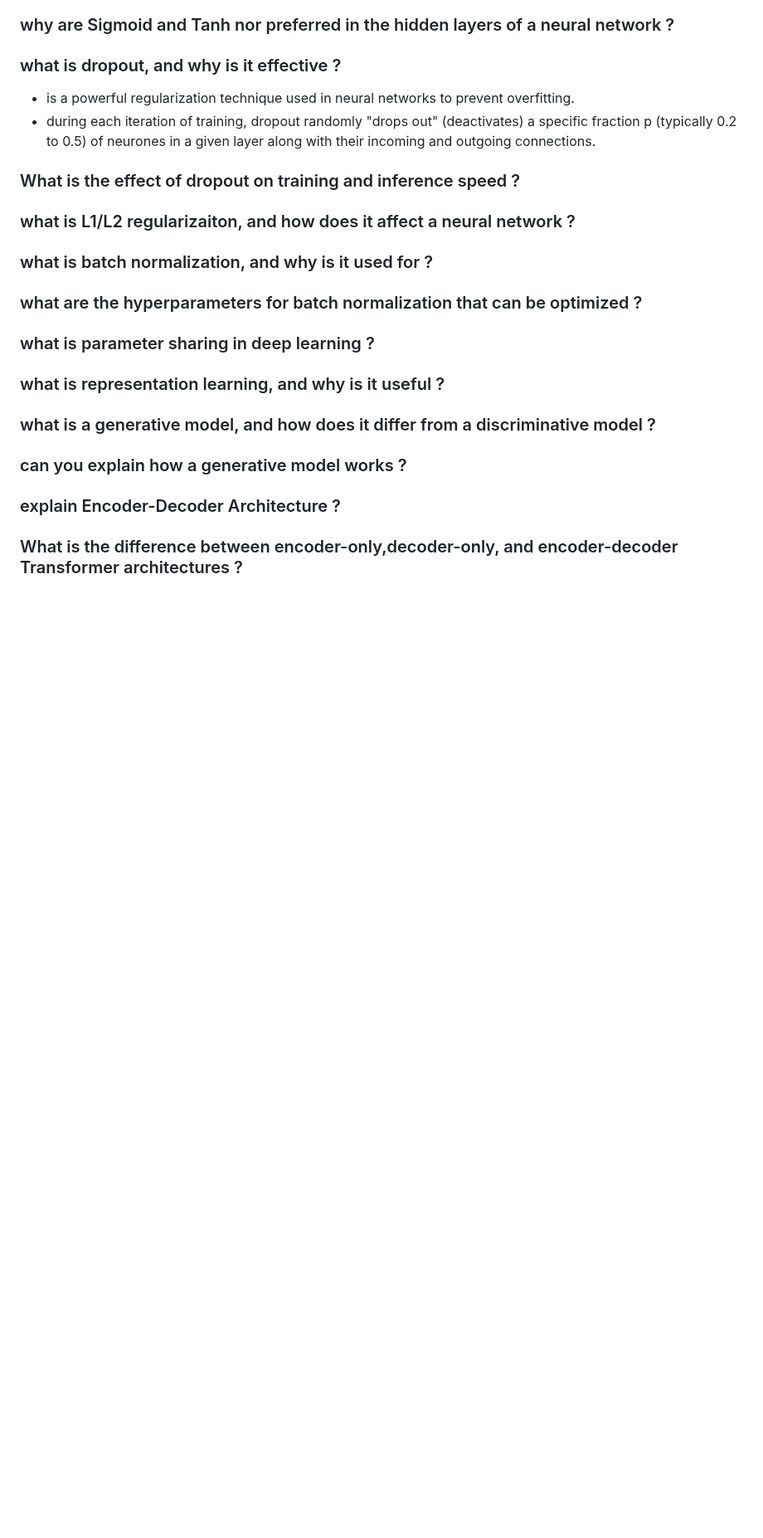
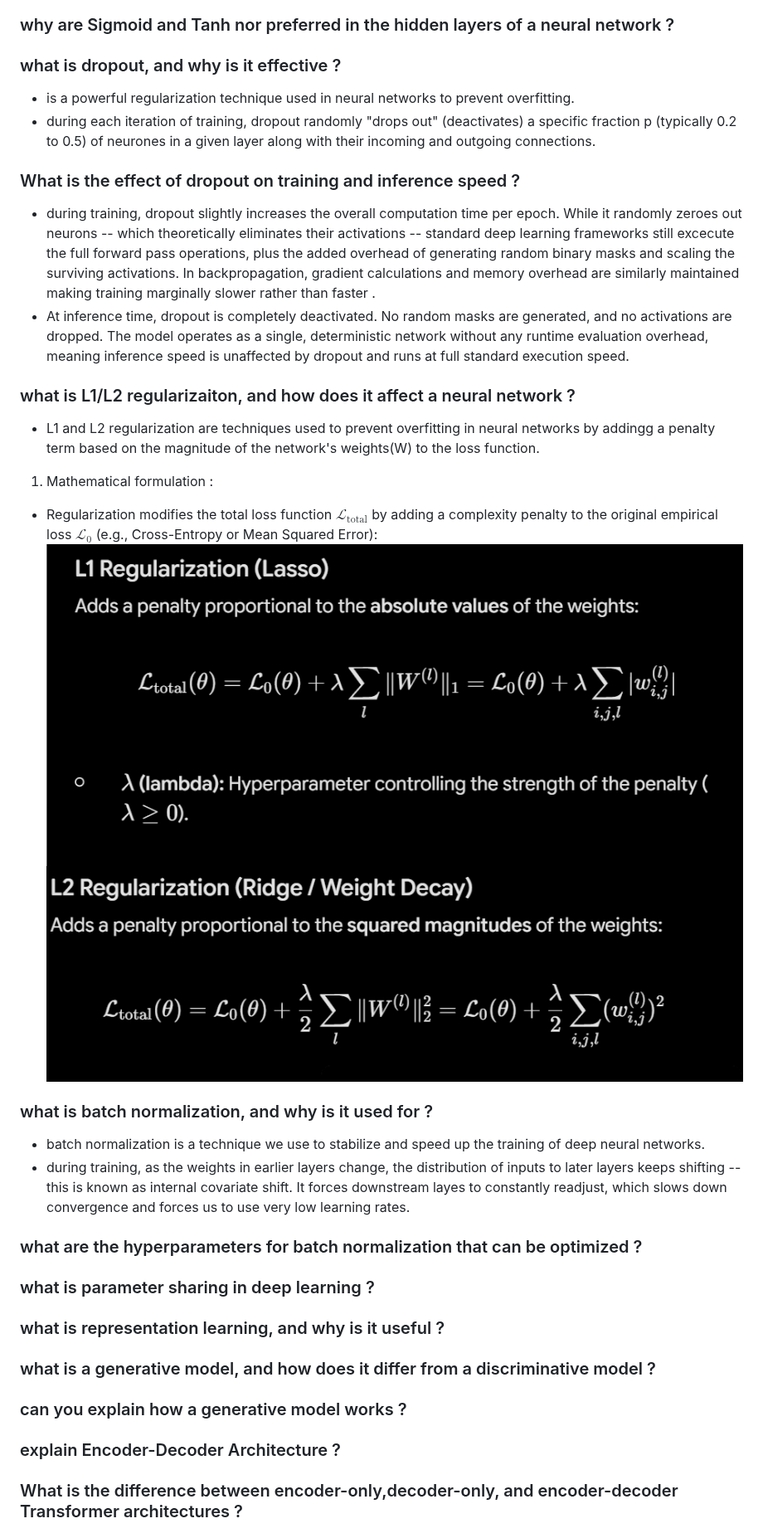
Before and after one commit to hamzaaboutaleb/Machine-Learning-Algorithms-From-scratch---python, a Markdown page: Step1/machinelearning.md, the part around the change. Shown at 83% size. GitHub-like rendering; pictures changed too: Step1/images/image-8.png (added), Step1/images/image-9.png (added); blank space fills up the shorter version.

Commit message:
adding more questions/answers related to machine learning

```diff
--- a/Step1/machinelearning.md
+++ b/Step1/machinelearning.md
@@ -267,8 +267,18 @@ activation functions are mathematical equations applied to the output of each ar
 
 
 ### What is the effect of dropout on training and inference speed ?
+- during  training, dropout slightly increases the overall computation time per epoch. While it randomly zeroes out neurons -- which theoretically eliminates their activations -- standard deep learning frameworks still excecute the full forward pass operations, plus the added overhead of generating random binary masks and scaling the surviving activations. In backpropagation, gradient calculations and memory overhead are similarly maintained making training marginally slower rather than faster .
+-  At inference time, dropout is completely deactivated. No random masks are generated, and no activations are dropped. The model operates as a single, deterministic network without any runtime evaluation overhead, meaning inference speed is unaffected by dropout and runs at full standard execution speed.
 ### what is L1/L2 regularizaiton, and how does it affect a neural network ?
+- L1 and L2 regularization are techniques used to prevent overfitting in neural networks by addingg a penalty term based on the magnitude of the network's weights(W) to the loss function.
+1. Mathematical formulation :
+- Regularization modifies the total loss function $\mathcal{L}_{\text{total}}$ by adding a complexity penalty to the original empirical loss $\mathcal{L}_{0}$ (e.g., Cross-Entropy or Mean Squared Error):
+![alt text](images/image-8.png)
+![alt text](images/image-9.png)
+
 ### what is batch normalization, and why is it used for ?
+- batch normalization is a technique we use to stabilize and speed up the training of deep neural networks.
+- during training, as the weights in earlier layers change, the distribution of inputs to later layers keeps shifting -- this is known as internal covariate shift. It forces downstream layes to constantly readjust, which slows down convergence and forces us to use very low learning rates.
 ### what  are the hyperparameters for batch normalization that can be optimized ?
 ### what is parameter sharing in deep learning ?
 ### what is representation learning, and why is it useful ?
```
